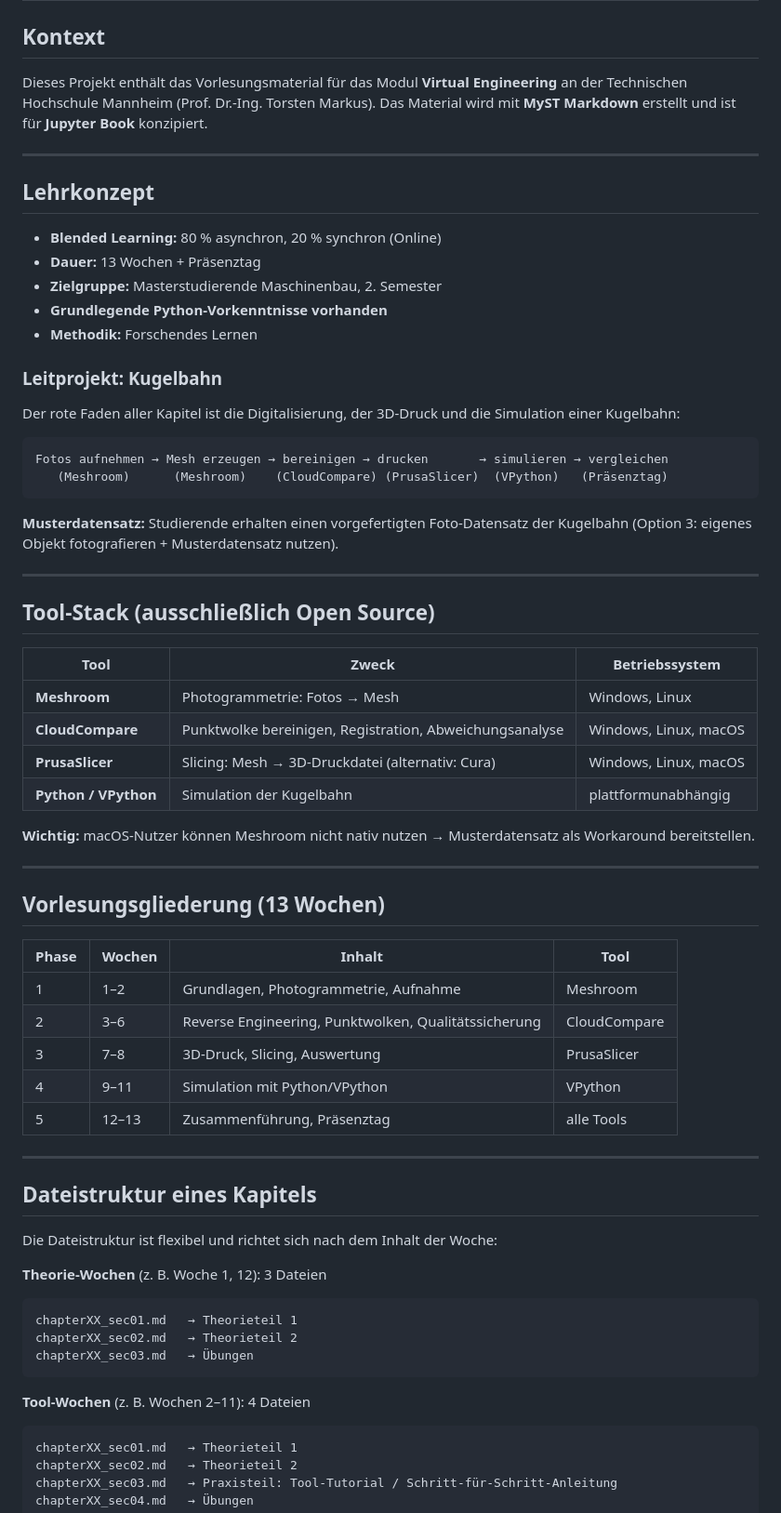
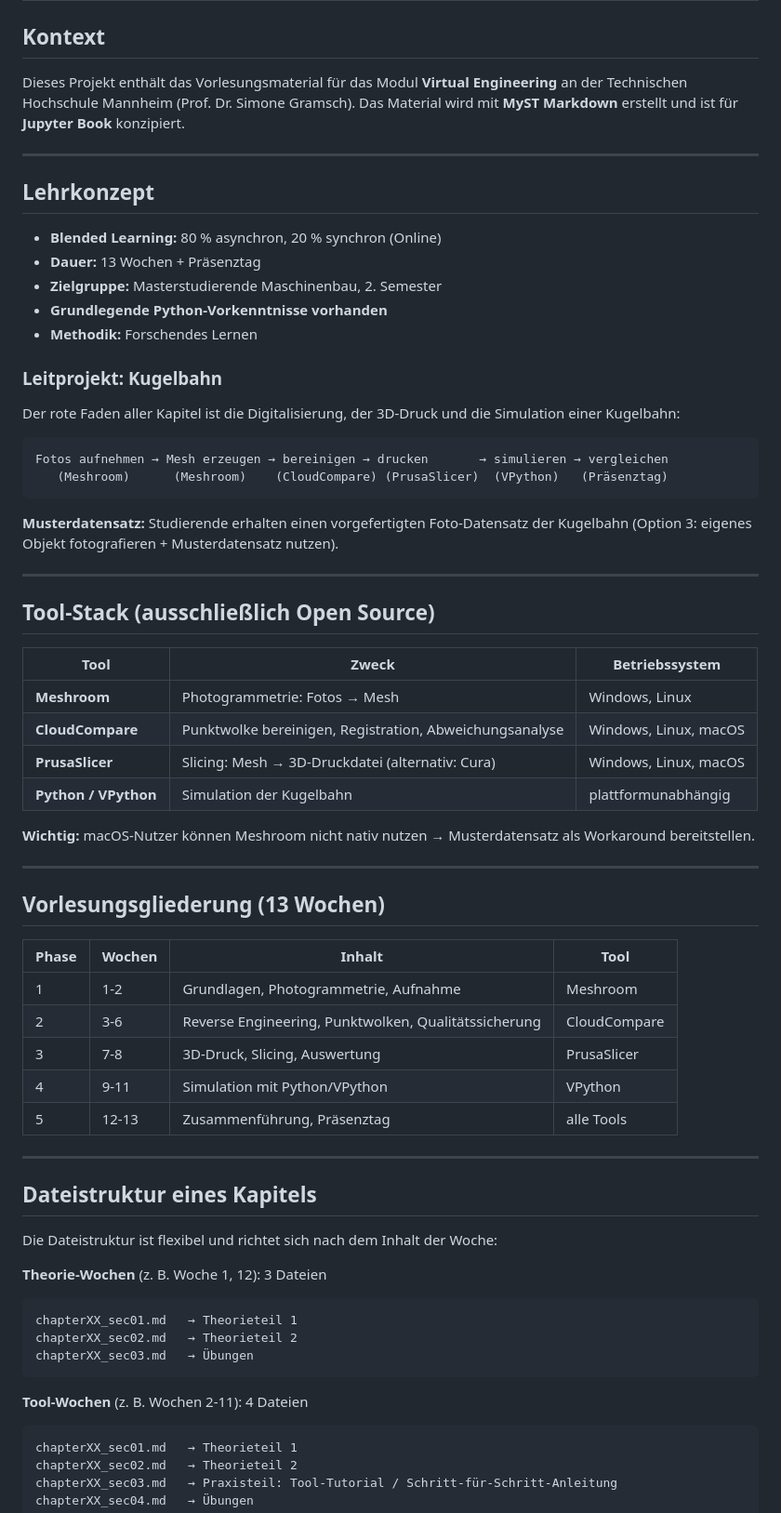
Before and after one commit to gramschs/thma_virtual_engineering, a Markdown page: INSTRUCTIONS.md, the part around one of its changes. Shown at 93% size. GitHub-like rendering.

````diff
--- a/INSTRUCTIONS.md
+++ b/INSTRUCTIONS.md
@@ -2,9 +2,10 @@
 
 ## Kontext
 
-Dieses Projekt enthält das Vorlesungsmaterial für das Modul **Virtual Engineering**
-an der Technischen Hochschule Mannheim (Prof. Dr.-Ing. Torsten Markus).
-Das Material wird mit **MyST Markdown** erstellt und ist für **Jupyter Book** konzipiert.
+Dieses Projekt enthält das Vorlesungsmaterial für das Modul **Virtual
+Engineering** an der Technischen Hochschule Mannheim (Prof. Dr. Simone Gramsch).
+Das Material wird mit **MyST Markdown** erstellt und ist für **Jupyter Book**
+konzipiert.
 
 ---
 
@@ -17,23 +18,24 @@ Das Material wird mit **MyST Markdown** erstellt und ist für **Jupyter Book** k
 - **Methodik:** Forschendes Lernen
 
 ### Leitprojekt: Kugelbahn
+
 Der rote Faden aller Kapitel ist die Digitalisierung, der 3D-Druck und die
 Simulation einer Kugelbahn:
 
-```
+```code
 Fotos aufnehmen → Mesh erzeugen → bereinigen → drucken       → simulieren → vergleichen
    (Meshroom)      (Meshroom)    (CloudCompare) (PrusaSlicer)  (VPython)   (Präsenztag)
 ```
 
-**Musterdatensatz:** Studierende erhalten einen vorgefertigten Foto-Datensatz der
-Kugelbahn (Option 3: eigenes Objekt fotografieren + Musterdatensatz nutzen).
+**Musterdatensatz:** Studierende erhalten einen vorgefertigten Foto-Datensatz
+der Kugelbahn (Option 3: eigenes Objekt fotografieren + Musterdatensatz nutzen).
 
 ---
 
 ## Tool-Stack (ausschließlich Open Source)
 
 | Tool | Zweck | Betriebssystem |
-|------|-------|----------------|
+| ---- | ----- | -------------- |
 | **Meshroom** | Photogrammetrie: Fotos → Mesh | Windows, Linux |
 | **CloudCompare** | Punktwolke bereinigen, Registration, Abweichungsanalyse | Windows, Linux, macOS |
 | **PrusaSlicer** | Slicing: Mesh → 3D-Druckdatei (alternativ: Cura) | Windows, Linux, macOS |
@@ -47,12 +49,12 @@ als Workaround bereitstellen.
 ## Vorlesungsgliederung (13 Wochen)
 
 | Phase | Wochen | Inhalt | Tool |
-|-------|--------|--------|------|
-| 1 | 1–2 | Grundlagen, Photogrammetrie, Aufnahme | Meshroom |
-| 2 | 3–6 | Reverse Engineering, Punktwolken, Qualitätssicherung | CloudCompare |
-| 3 | 7–8 | 3D-Druck, Slicing, Auswertung | PrusaSlicer |
-| 4 | 9–11 | Simulation mit Python/VPython | VPython |
-| 5 | 12–13 | Zusammenführung, Präsenztag | alle Tools |
+| ----- | ------ | ------ | ---- |
+| 1 | 1-2 | Grundlagen, Photogrammetrie, Aufnahme | Meshroom |
+| 2 | 3-6 | Reverse Engineering, Punktwolken, Qualitätssicherung | CloudCompare |
+| 3 | 7-8 | 3D-Druck, Slicing, Auswertung | PrusaSlicer |
+| 4 | 9-11 | Simulation mit Python/VPython | VPython |
+| 5 | 12-13 | Zusammenführung, Präsenztag | alle Tools |
 
 ---
 
@@ -62,15 +64,15 @@ Die Dateistruktur ist flexibel und richtet sich nach dem Inhalt der Woche:
 
 **Theorie-Wochen** (z. B. Woche 1, 12): 3 Dateien
 
-```
+```code
 chapterXX_sec01.md   → Theorieteil 1
 chapterXX_sec02.md   → Theorieteil 2
 chapterXX_sec03.md   → Übungen
 ```
 
-**Tool-Wochen** (z. B. Wochen 2–11): 4 Dateien
+**Tool-Wochen** (z. B. Wochen 2-11): 4 Dateien
 
-```
+```code
 chapterXX_sec01.md   → Theorieteil 1
 chapterXX_sec02.md   → Theorieteil 2
 chapterXX_sec03.md   → Praxisteil: Tool-Tutorial / Schritt-für-Schritt-Anleitung
````
Also changed, not shown: other parts of INSTRUCTIONS.md (+15 -14 lines), chapter02/chapter02_sec01.md (+26 -12 lines), chapter02/chapter02_sec03.md (+9 -0 lines).
